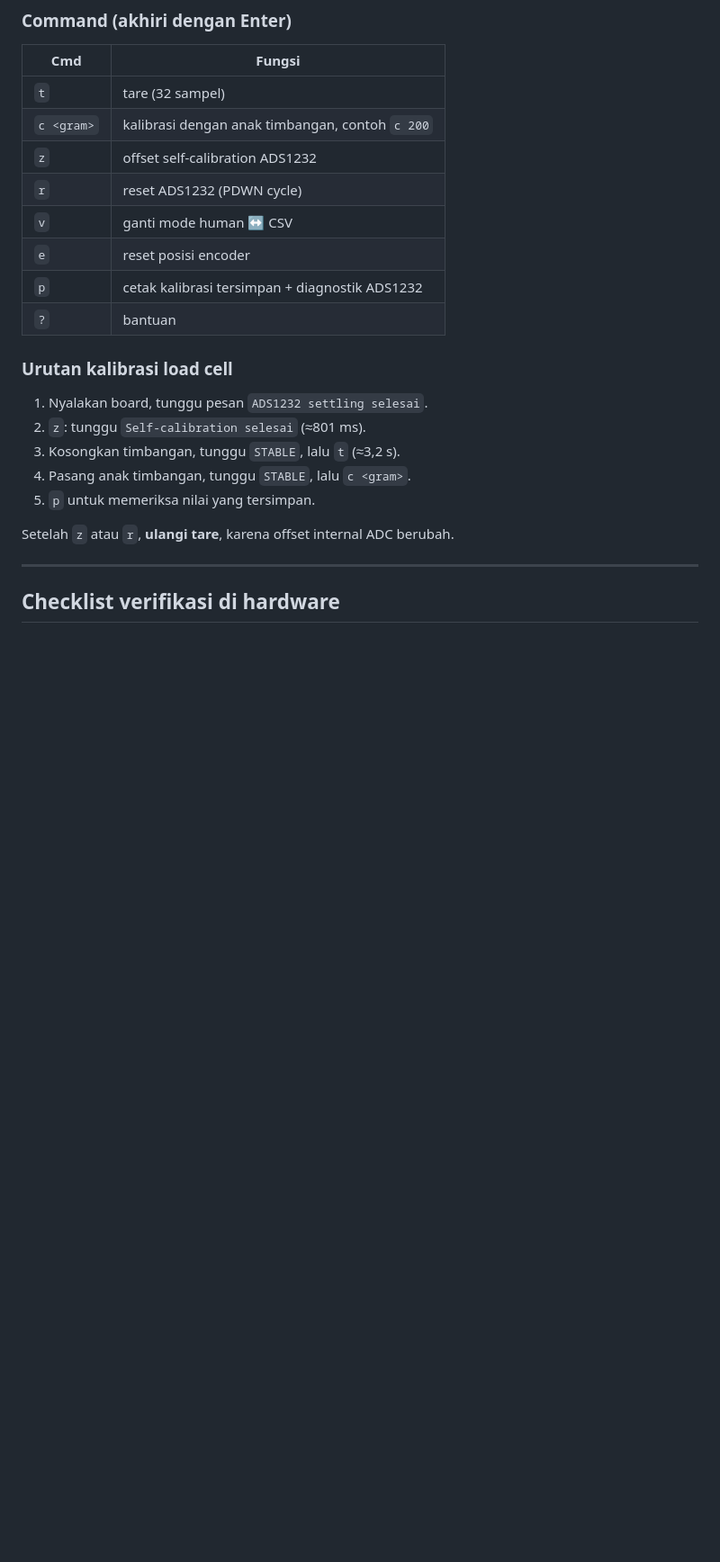
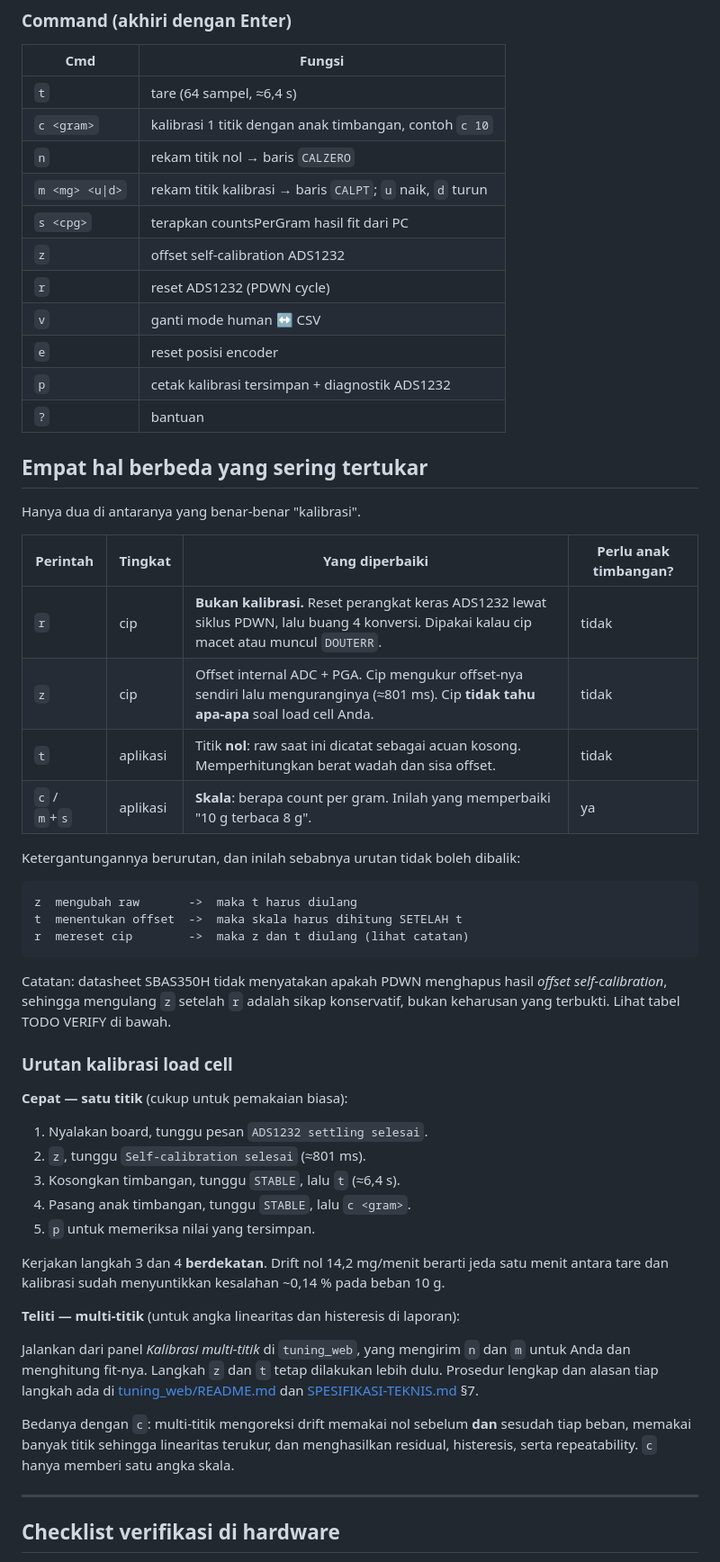
Before and after one commit to banditkmnggsn/Accelist-Heat-monitoring-system, a Markdown page: README.md, the part around one of its changes. Shown at 90% size. GitHub-like rendering; blank space fills up the shorter version.

Commit message:
Update README.md with enhanced calibration instructions and command details

````diff
--- a/README.md
+++ b/README.md
@@ -252,8 +252,11 @@ millis,tempC,rtdOhm,rtdFault,rawCounts,grams,stable,encPos
 
 | Cmd | Fungsi |
 |---|---|
-| `t` | tare (32 sampel) |
-| `c <gram>` | kalibrasi dengan anak timbangan, contoh `c 200` |
+| `t` | tare (64 sampel, ≈6,4 s) |
+| `c <gram>` | kalibrasi 1 titik dengan anak timbangan, contoh `c 10` |
+| `n` | rekam titik nol → baris `CALZERO` |
+| `m <mg> <u\|d>` | rekam titik kalibrasi → baris `CALPT`; `u` naik, `d` turun |
+| `s <cpg>` | terapkan countsPerGram hasil fit dari PC |
 | `z` | offset self-calibration ADS1232 |
 | `r` | reset ADS1232 (PDWN cycle) |
 | `v` | ganti mode human ↔ CSV |
@@ -261,15 +264,53 @@ millis,tempC,rtdOhm,rtdFault,rawCounts,grams,stable,encPos
 | `p` | cetak kalibrasi tersimpan + diagnostik ADS1232 |
 | `?` | bantuan |
 
+## Empat hal berbeda yang sering tertukar
+
+Hanya dua di antaranya yang benar-benar "kalibrasi".
+
+| Perintah | Tingkat | Yang diperbaiki | Perlu anak timbangan? |
+|---|---|---|---|
+| `r` | cip | **Bukan kalibrasi.** Reset perangkat keras ADS1232 lewat siklus PDWN, lalu buang 4 konversi. Dipakai kalau cip macet atau muncul `DOUTERR`. | tidak |
+| `z` | cip | Offset internal ADC + PGA. Cip mengukur offset-nya sendiri lalu menguranginya (≈801 ms). Cip **tidak tahu apa-apa** soal load cell Anda. | tidak |
+| `t` | aplikasi | Titik **nol**: raw saat ini dicatat sebagai acuan kosong. Memperhitungkan berat wadah dan sisa offset. | tidak |
+| `c` / `m`+`s` | aplikasi | **Skala**: berapa count per gram. Inilah yang memperbaiki "10 g terbaca 8 g". | ya |
+
+Ketergantungannya berurutan, dan inilah sebabnya urutan tidak boleh dibalik:
+
+```
+z  mengubah raw       ->  maka t harus diulang
+t  menentukan offset  ->  maka skala harus dihitung SETELAH t
+r  mereset cip        ->  maka z dan t diulang (lihat catatan)
+```
+
+Catatan: datasheet SBAS350H tidak menyatakan apakah PDWN menghapus hasil *offset
+self-calibration*, sehingga mengulang `z` setelah `r` adalah sikap konservatif, bukan
+keharusan yang terbukti. Lihat tabel TODO VERIFY di bawah.
+
 ### Urutan kalibrasi load cell
 
+**Cepat — satu titik** (cukup untuk pemakaian biasa):
+
 1. Nyalakan board, tunggu pesan `ADS1232 settling selesai`.
-2. `z`: tunggu `Self-calibration selesai` (≈801 ms).
-3. Kosongkan timbangan, tunggu `STABLE`, lalu `t` (≈3,2 s).
+2. `z`, tunggu `Self-calibration selesai` (≈801 ms).
+3. Kosongkan timbangan, tunggu `STABLE`, lalu `t` (≈6,4 s).
 4. Pasang anak timbangan, tunggu `STABLE`, lalu `c <gram>`.
 5. `p` untuk memeriksa nilai yang tersimpan.
 
-Setelah `z` atau `r`, **ulangi tare**, karena offset internal ADC berubah.
+Kerjakan langkah 3 dan 4 **berdekatan**. Drift nol 14,2 mg/menit berarti jeda satu
+menit antara tare dan kalibrasi sudah menyuntikkan kesalahan ~0,14 % pada beban 10 g.
+
+**Teliti — multi-titik** (untuk angka linearitas dan histeresis di laporan):
+
+Jalankan dari panel *Kalibrasi multi-titik* di `tuning_web`, yang mengirim `n` dan
+`m` untuk Anda dan menghitung fit-nya. Langkah `z` dan `t` tetap dilakukan lebih
+dulu. Prosedur lengkap dan alasan tiap langkah ada di
+[tuning_web/README.md](tuning_web/README.md) dan
+[SPESIFIKASI-TEKNIS.md](SPESIFIKASI-TEKNIS.md) §7.
+
+Bedanya dengan `c`: multi-titik mengoreksi drift memakai nol sebelum **dan** sesudah
+tiap beban, memakai banyak titik sehingga linearitas terukur, dan menghasilkan
+residual, histeresis, serta repeatability. `c` hanya memberi satu angka skala.
 
 ---
 
````
Also changed, not shown: other parts of README.md (+3 -4 lines).
